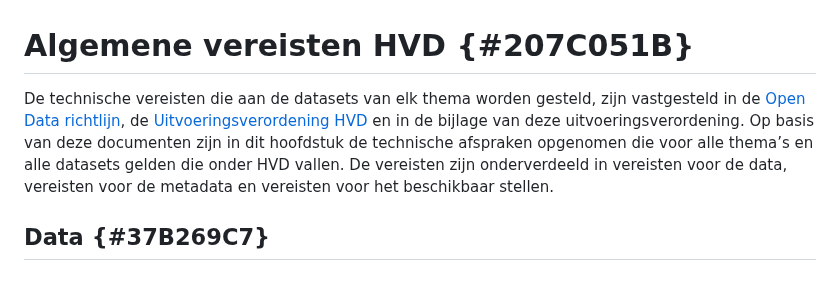
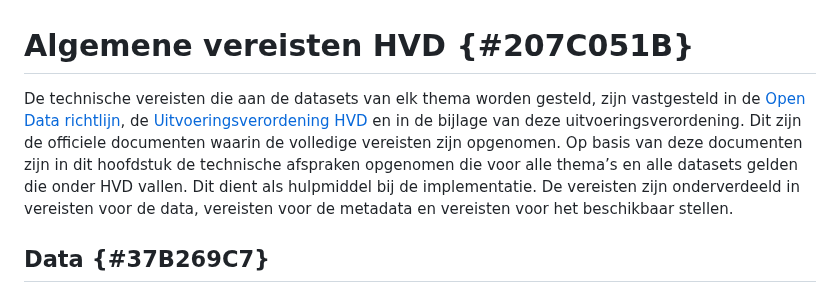
Before and after one commit to Geonovum/hvd, a Markdown page: section_004.md, the part around the change. Drawn GitHub-style.

Commit message:
Update section_004.md - officiele teksten in uitv.verord.

```diff
--- a/section_004.md
+++ b/section_004.md
@@ -1,6 +1,6 @@
 # Algemene vereisten HVD {#207C051B}
 
-De technische vereisten die aan de datasets van elk thema worden gesteld, zijn vastgesteld in de <a href='https://eur-lex.europa.eu/legal-content/NL/TXT/HTML/?uri=CELEX:32019L1024' target='_blank'>Open Data richtlijn</a>, de <a href='https://eur-lex.europa.eu/legal-content/NL/TXT/HTML/?uri=CELEX:32023R0138' target='_blank'>Uitvoeringsverordening HVD</a> en in de bijlage van deze uitvoeringsverordening. Op basis van deze documenten zijn in dit hoofdstuk de technische afspraken opgenomen die voor alle thema’s en alle datasets gelden die onder HVD vallen. De vereisten zijn onderverdeeld in vereisten voor de data, vereisten voor de metadata en vereisten voor het beschikbaar stellen.
+De technische vereisten die aan de datasets van elk thema worden gesteld, zijn vastgesteld in de <a href='https://eur-lex.europa.eu/legal-content/NL/TXT/HTML/?uri=CELEX:32019L1024' target='_blank'>Open Data richtlijn</a>, de <a href='https://eur-lex.europa.eu/legal-content/NL/TXT/HTML/?uri=CELEX:32023R0138' target='_blank'>Uitvoeringsverordening HVD</a> en in de bijlage van deze uitvoeringsverordening. Dit zijn de officiele documenten waarin de volledige vereisten zijn opgenomen. Op basis van deze documenten zijn in dit hoofdstuk de technische afspraken opgenomen die voor alle thema’s en alle datasets gelden die onder HVD vallen. Dit dient als hulpmiddel bij de implementatie. De vereisten zijn onderverdeeld in vereisten voor de data, vereisten voor de metadata en vereisten voor het beschikbaar stellen.
 
 ## Data {#37B269C7}
 
```
